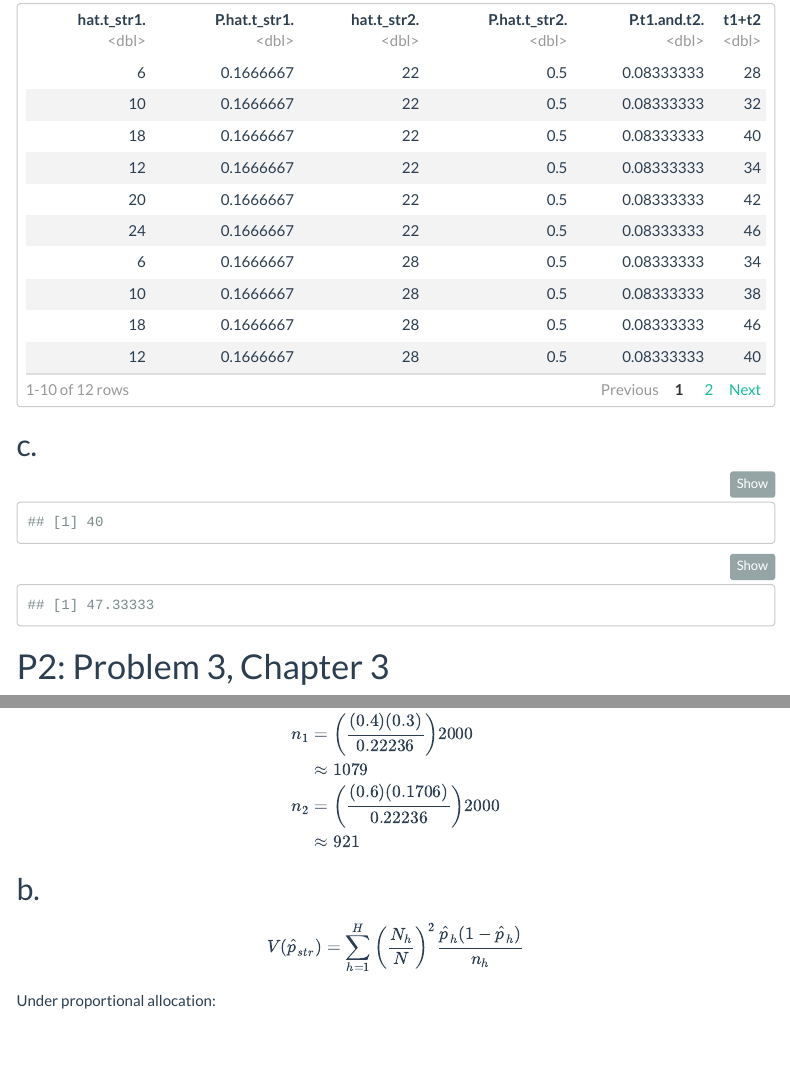
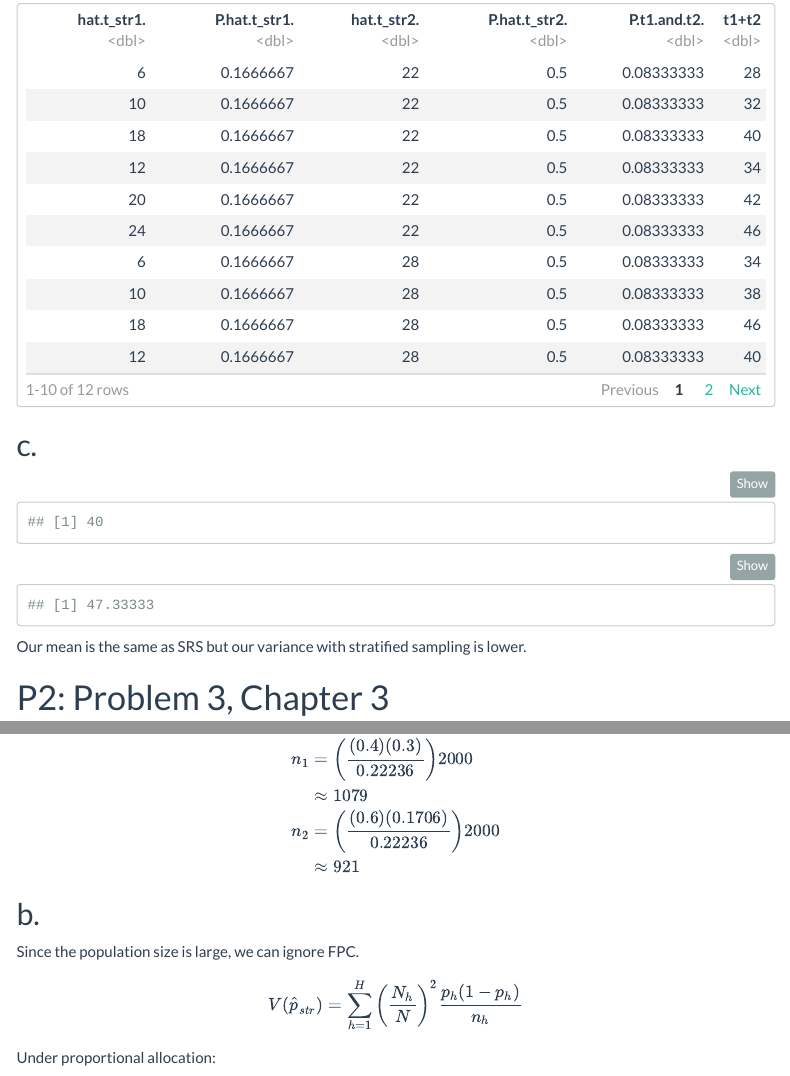
Before and after one commit to gspiga/MStats, an R Markdown document (STA144/Homework/HW2/Homework 2.Rmd): the page in a window 1100 px wide, from 1430 px down, and a second part further down, joined at a grey line. Rendered offline with R 4.5, knitr and Pandoc, with nearby package versions; menus at the side of the page are left out.

Commit message:
Finished 144 Homework 2

````diff
--- a/STA144/Homework/HW2/Homework 2.Rmd
+++ b/STA144/Homework/HW2/Homework 2.Rmd
@@ -69,6 +69,8 @@ mean(combDF$`t1+t2`)
 
 sum((combDF$`t1+t2` - 40)^2 * combDF$P.t1.and.t2.)
 ```
+Our mean is the same as SRS but our variance with stratified sampling is lower.
+
 # P2: Problem 3, Chapter 3
 
 ## a.)
@@ -415,8 +417,10 @@ $$
 
 ## b.
 
+Since the population size is large, we can ignore FPC.
+
 $$
-{V}(\hat{p}_{str}) = \sum_{h=1}^H  \bigg(\frac{N_h}{N}\bigg)^2 \frac{\hat{p}_h (1 - \hat{p}_h)}{n_h}
+{V}(\hat{p}_{str}) = \sum_{h=1}^H  \bigg(\frac{N_h}{N}\bigg)^2 \frac{p_h (1 - p_h)}{n_h}
 $$
 Under proportional allocation:
 ```{r}
````
Also changed, not shown: STA144/Homework/HW2/.RData, STA144/Homework/HW2/Homework 2.Rmd (2 more changed lines), 2 other files.
